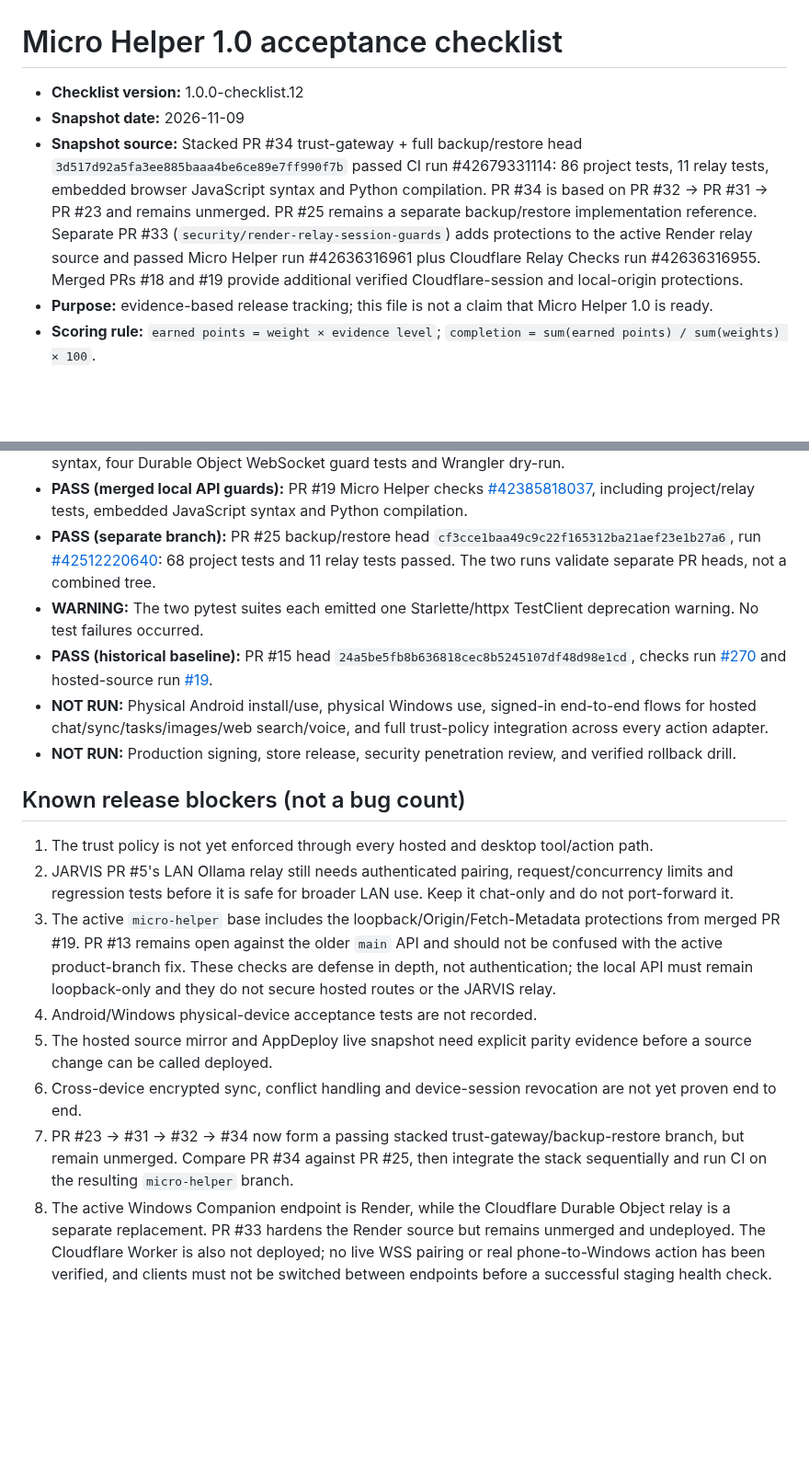
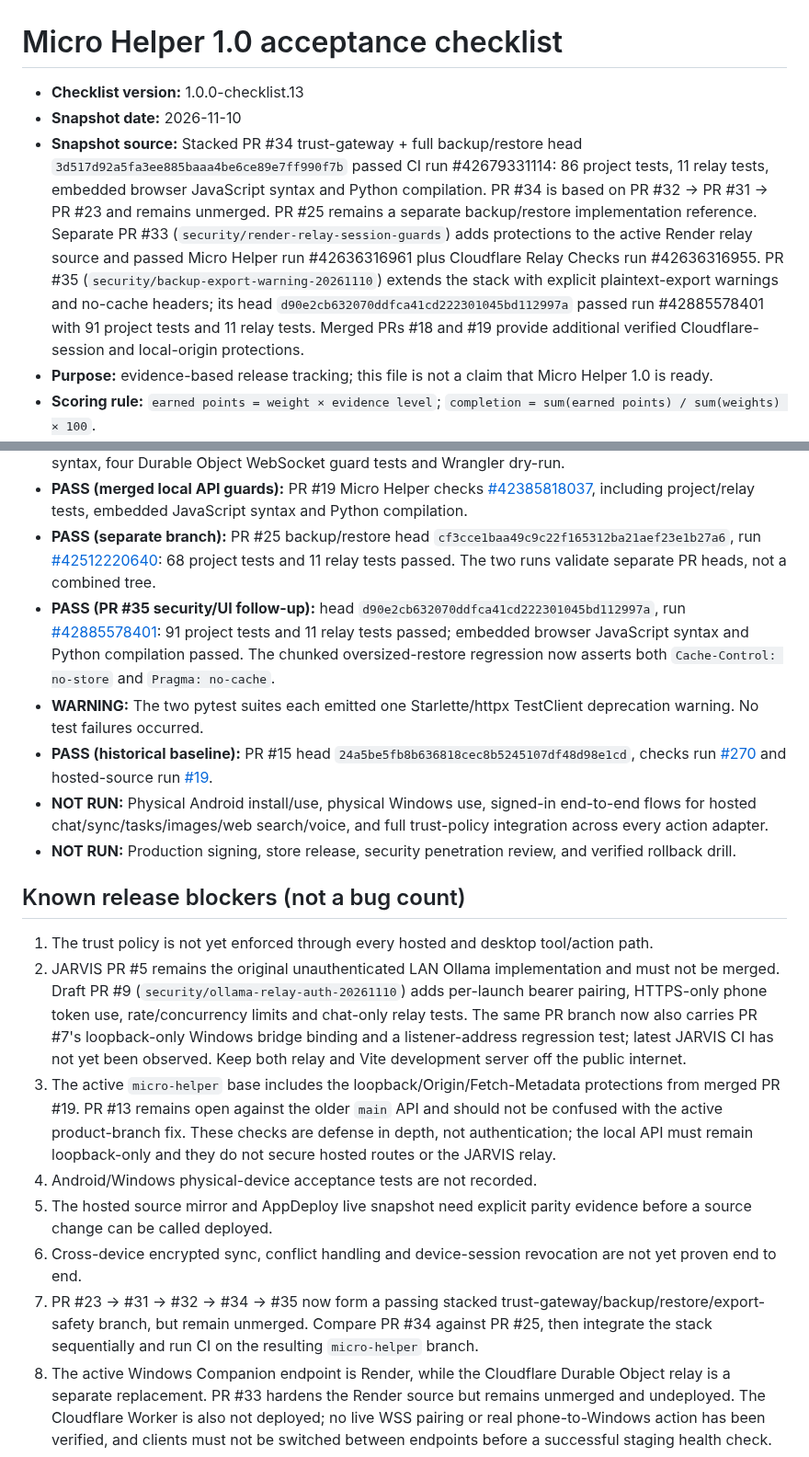
Before and after one commit to dominixe2/springtrap-, a Markdown page: docs/MICRO_HELPER_1_0_CHECKLIST.md, 2 parts joined by grey strips. Shown at 92% size. GitHub-like rendering; blank space fills up the shorter version.

Commit message:
docs: record export privacy and cache-control evidence

```diff
--- a/docs/MICRO_HELPER_1_0_CHECKLIST.md
+++ b/docs/MICRO_HELPER_1_0_CHECKLIST.md
@@ -1,8 +1,8 @@
 # Micro Helper 1.0 acceptance checklist
 
-- **Checklist version:** 1.0.0-checklist.12
-- **Snapshot date:** 2026-11-09
-- **Snapshot source:** Stacked PR #34 trust-gateway + full backup/restore head `3d517d92a5fa3ee885baaa4be6ce89e7ff990f7b` passed CI run #42679331114: 86 project tests, 11 relay tests, embedded browser JavaScript syntax and Python compilation. PR #34 is based on PR #32 → PR #31 → PR #23 and remains unmerged. PR #25 remains a separate backup/restore implementation reference. Separate PR #33 (`security/render-relay-session-guards`) adds protections to the active Render relay source and passed Micro Helper run #42636316961 plus Cloudflare Relay Checks run #42636316955. Merged PRs #18 and #19 provide additional verified Cloudflare-session and local-origin protections.
+- **Checklist version:** 1.0.0-checklist.13
+- **Snapshot date:** 2026-11-10
+- **Snapshot source:** Stacked PR #34 trust-gateway + full backup/restore head `3d517d92a5fa3ee885baaa4be6ce89e7ff990f7b` passed CI run #42679331114: 86 project tests, 11 relay tests, embedded browser JavaScript syntax and Python compilation. PR #34 is based on PR #32 → PR #31 → PR #23 and remains unmerged. PR #25 remains a separate backup/restore implementation reference. Separate PR #33 (`security/render-relay-session-guards`) adds protections to the active Render relay source and passed Micro Helper run #42636316961 plus Cloudflare Relay Checks run #42636316955. PR #35 (`security/backup-export-warning-20261110`) extends the stack with explicit plaintext-export warnings and no-cache headers; its head `d90e2cb632070ddfca41cd222301045bd112997a` passed run #42885578401 with 91 project tests and 11 relay tests. Merged PRs #18 and #19 provide additional verified Cloudflare-session and local-origin protections.
 - **Purpose:** evidence-based release tracking; this file is not a claim that Micro Helper 1.0 is ready.
 - **Scoring rule:** `earned points = weight × evidence level`; `completion = sum(earned points) / sum(weights) × 100`.
 - **Weights:** total 100 points.
@@ -42,6 +42,7 @@ A level may be raised only when new implementation and evidence are linked in th
 - **PASS (merged relay guards):** PR #18 Cloudflare Relay Checks [#42376109737](https://github.com/dominixe2/springtrap-/actions/runs/42376109737), including JavaScript syntax, four Durable Object WebSocket guard tests and Wrangler dry-run.
 - **PASS (merged local API guards):** PR #19 Micro Helper checks [#42385818037](https://github.com/dominixe2/springtrap-/actions/runs/42385818037), including project/relay tests, embedded JavaScript syntax and Python compilation.
 - **PASS (separate branch):** PR #25 backup/restore head `cf3cce1baa49c9c22f165312ba21aef23e1b27a6`, run [#42512220640](https://github.com/dominixe2/springtrap-/actions/runs/42512220640): 68 project tests and 11 relay tests passed. The two runs validate separate PR heads, not a combined tree.
+- **PASS (PR #35 security/UI follow-up):** head `d90e2cb632070ddfca41cd222301045bd112997a`, run [#42885578401](https://github.com/dominixe2/springtrap-/actions/runs/42885578401): 91 project tests and 11 relay tests passed; embedded browser JavaScript syntax and Python compilation passed. The chunked oversized-restore regression now asserts both `Cache-Control: no-store` and `Pragma: no-cache`.
 - **WARNING:** The two pytest suites each emitted one Starlette/httpx TestClient deprecation warning. No test failures occurred.
 - **PASS (historical baseline):** PR #15 head `24a5be5fb8b636818cec8b5245107df48d98e1cd`, checks run [#270](https://github.com/dominixe2/springtrap-/actions/runs/42267396572) and hosted-source run [#19](https://github.com/dominixe2/springtrap-/actions/runs/42267396582).
 - **NOT RUN:** Physical Android install/use, physical Windows use, signed-in end-to-end flows for hosted chat/sync/tasks/images/web search/voice, and full trust-policy integration across every action adapter.
@@ -50,12 +51,12 @@ A level may be raised only when new implementation and evidence are linked in th
 ## Known release blockers (not a bug count)
 
 1. The trust policy is not yet enforced through every hosted and desktop tool/action path.
-2. JARVIS PR #5's LAN Ollama relay still needs authenticated pairing, request/concurrency limits and regression tests before it is safe for broader LAN use. Keep it chat-only and do not port-forward it.
+2. JARVIS PR #5 remains the original unauthenticated LAN Ollama implementation and must not be merged. Draft PR #9 (`security/ollama-relay-auth-20261110`) adds per-launch bearer pairing, HTTPS-only phone token use, rate/concurrency limits and chat-only relay tests. The same PR branch now also carries PR #7's loopback-only Windows bridge binding and a listener-address regression test; latest JARVIS CI has not yet been observed. Keep both relay and Vite development server off the public internet.
 3. The active `micro-helper` base includes the loopback/Origin/Fetch-Metadata protections from merged PR #19. PR #13 remains open against the older `main` API and should not be confused with the active product-branch fix. These checks are defense in depth, not authentication; the local API must remain loopback-only and they do not secure hosted routes or the JARVIS relay.
 4. Android/Windows physical-device acceptance tests are not recorded.
 5. The hosted source mirror and AppDeploy live snapshot need explicit parity evidence before a source change can be called deployed.
 6. Cross-device encrypted sync, conflict handling and device-session revocation are not yet proven end to end.
-7. PR #23 → #31 → #32 → #34 now form a passing stacked trust-gateway/backup-restore branch, but remain unmerged. Compare PR #34 against PR #25, then integrate the stack sequentially and run CI on the resulting `micro-helper` branch.
+7. PR #23 → #31 → #32 → #34 → #35 now form a passing stacked trust-gateway/backup/restore/export-safety branch, but remain unmerged. Compare PR #34 against PR #25, then integrate the stack sequentially and run CI on the resulting `micro-helper` branch.
 8. The active Windows Companion endpoint is Render, while the Cloudflare Durable Object relay is a separate replacement. PR #33 hardens the Render source but remains unmerged and undeployed. The Cloudflare Worker is also not deployed; no live WSS pairing or real phone-to-Windows action has been verified, and clients must not be switched between endpoints before a successful staging health check.
 
 ## Next development order
```
Also changed, not shown: other parts of docs/MICRO_HELPER_1_0_CHECKLIST.md (+5 -3 lines).
